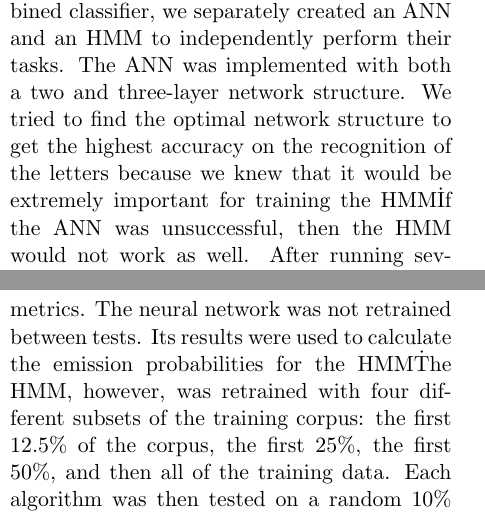
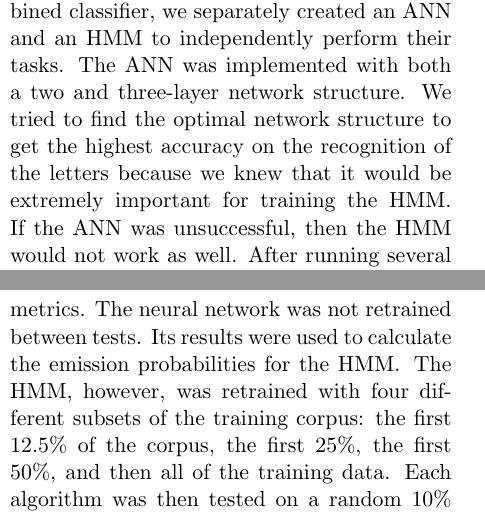
Before and after one commit to dcrankshaw/digit-recognizer, a LaTeX document (paper/Final Paper.tex): two parts of the columns of pages 3 and 4 of 6, joined at a grey line, cut so that both start at the same text. Compiled offline with pdfLaTeX.

Commit message:
Fixed typos.

```diff
--- a/paper/Final Paper.tex
+++ b/paper/Final Paper.tex
@@ -235,7 +235,7 @@ created an ANN and an HMM to independently perform their tasks. The ANN was
 implemented with both a two and three-layer network structure. We tried to
 find the optimal network structure to get the highest accuracy on the
 recognition of the letters because we knew that it would be extremely important
-for training the HMM\. If the ANN was unsuccessful, then the HMM would not work
+for training the HMM\@. If the ANN was unsuccessful, then the HMM would not work
 as well. After running several tests, the three-layer neural network did not
 perform as well as the two-layer network. It is possible that this is due to
 the algorithm being slightly more complicated to implement.
@@ -278,7 +278,7 @@ percentage of fully correct words, and the average percentage of letters correct
 
 In the following figures, we compare the two algorithms with each of the three accuracy metrics. The
 neural network was not retrained between tests. Its results were used to calculate the emission
-probabilities for the HMM\. The HMM, however, was retrained with four different subsets of the
+probabilities for the HMM\@. The HMM, however, was retrained with four different subsets of the
 training corpus: the first 12.5\% of the corpus, the first 25\%, the first 50\%, and then all of the
 training data. Each algorithm was then tested on a random 10\% of the same test dataset, and the
 results were averaged. This process was repeated on three subsets of words: small (2-4 letters),
```
Also changed, not shown: paper/Final Paper.tex (2 more changed lines).
